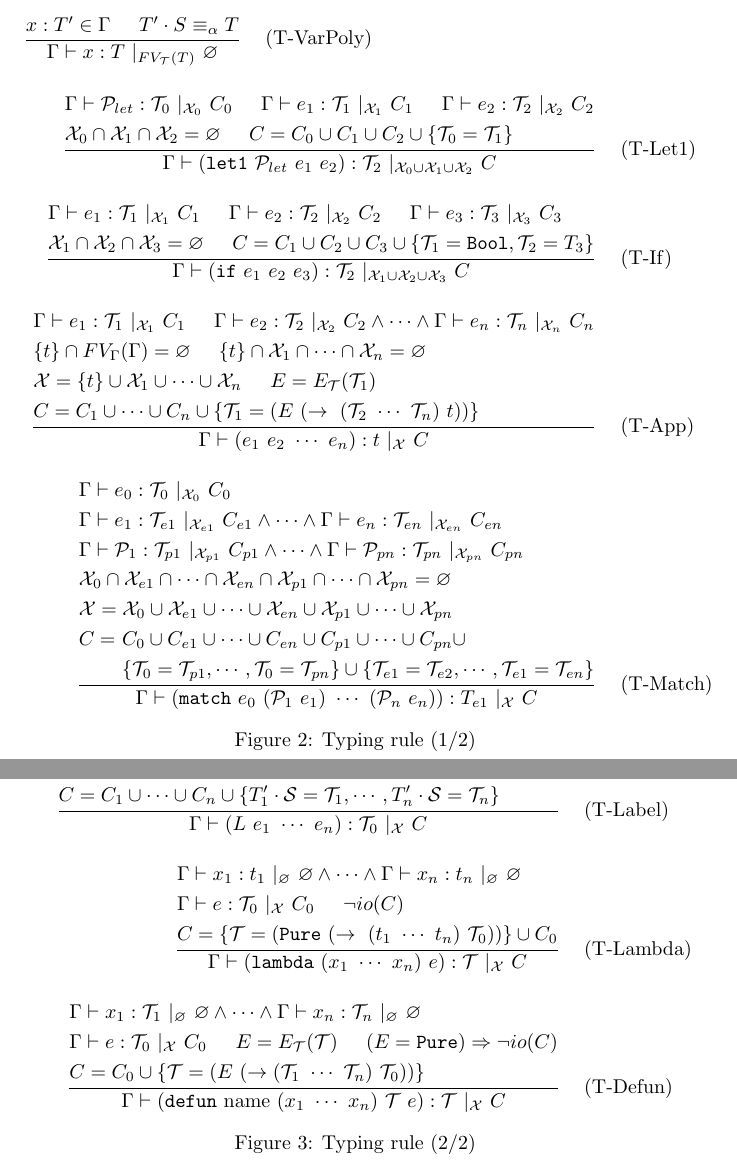
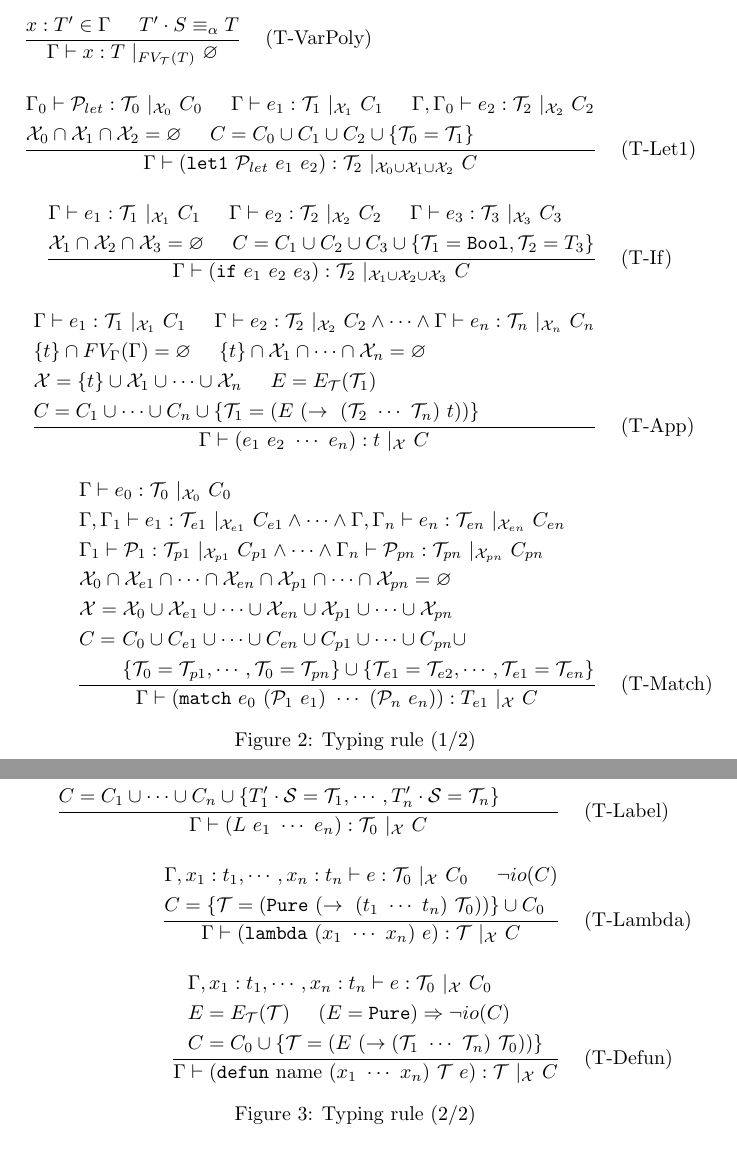
Before and after one commit to ytakano/blisp, a LaTeX document (specification/typing.tex): two parts of pages 5 and 6 of 7, joined at a grey line, cut so that both start at the same text. Compiled offline with pdfLaTeX.

Commit message:
fixed the typing rule

```diff
--- a/specification/typing.tex
+++ b/specification/typing.tex
@@ -209,9 +209,9 @@ and $Size(\mathrm{Dim2}) = 1$ because Dim2 type has 1 label in listings~\ref{src
         \multicolumn{3}{r}{
         $\dfrac{
             \begin{aligned}
-                &\Gamma \vdash \mathcal{P}_{let} : \mathcal{T}_0\ |_{\mathcal{X}_0}\ C_0 \hspace{5mm}
+                &\Gamma_0 \vdash \mathcal{P}_{let} : \mathcal{T}_0\ |_{\mathcal{X}_0}\ C_0 \hspace{5mm}
                     \Gamma \vdash e_1 : \mathcal{T}_1\ |_{\mathcal{X}_1}\ C_1 \hspace{5mm}
-                    \Gamma \vdash e_2 : \mathcal{T}_2\ |_{\mathcal{X}_2}\ C_2\\
+                    \Gamma, \Gamma_0 \vdash e_2 : \mathcal{T}_2\ |_{\mathcal{X}_2}\ C_2\\
                 &\mathcal{X}_0 \cap \mathcal{X}_1 \cap \mathcal{X}_2 = \varnothing \hspace{5mm}
                     C = C_0 \cup C_1 \cup C_2 \cup \{ \mathcal{T}_0 = \mathcal{T}_1 \}
             \end{aligned}
@@ -246,8 +246,8 @@ and $Size(\mathrm{Dim2}) = 1$ because Dim2 type has 1 label in listings~\ref{src
         $\dfrac{
             \begin{aligned}
                 &\Gamma \vdash e_0 : \mathcal{T}_0\ |_{\mathcal{X}_0}\ C_0 \\
-                &\Gamma \vdash e_1 : \mathcal{T}_{e1}\ |_{\mathcal{X}_{e1}}\ C_{e1} \land \cdots \land \Gamma \vdash e_n : \mathcal{T}_{en}\ |_{\mathcal{X}_{en}}\ C_{en} \\
-                &\Gamma \vdash \mathcal{P}_1 : \mathcal{T}_{p1}\ |_{\mathcal{X}_{p1}}\ C_{p1} \land \cdots \land \Gamma \vdash \mathcal{P}_{pn} : \mathcal{T}_{pn}\ |_{\mathcal{X}_{pn}}\ C_{pn} \\
+                &\Gamma, \Gamma_1 \vdash e_1 : \mathcal{T}_{e1}\ |_{\mathcal{X}_{e1}}\ C_{e1} \land \cdots \land \Gamma, \Gamma_n \vdash e_n : \mathcal{T}_{en}\ |_{\mathcal{X}_{en}}\ C_{en} \\
+                &\Gamma_1 \vdash \mathcal{P}_1 : \mathcal{T}_{p1}\ |_{\mathcal{X}_{p1}}\ C_{p1} \land \cdots \land \Gamma_n \vdash \mathcal{P}_{pn} : \mathcal{T}_{pn}\ |_{\mathcal{X}_{pn}}\ C_{pn} \\
                 &\mathcal{X}_0 \cap \mathcal{X}_{e1} \cap \cdots \cap \mathcal{X}_{en} \cap \mathcal{X}_{p1} \cap \cdots \cap \mathcal{X}_{pn} = \varnothing \\
                 &\mathcal{X} = \mathcal{X}_0 \cup \mathcal{X}_{e1} \cup \cdots \cup \mathcal{X}_{en} \cup \mathcal{X}_{p1} \cup \cdots \cup \mathcal{X}_{pn} \\
                 &\begin{aligned}
@@ -310,8 +310,7 @@ and $Size(\mathrm{Dim2}) = 1$ because Dim2 type has 1 label in listings~\ref{src
         \multicolumn{3}{r}{
             $\dfrac{
                 \begin{aligned}
-                    &\Gamma \vdash x_1 : t_1\ |_\varnothing\ \varnothing \land \cdots \land \Gamma \vdash x_n : t_n\ |_\varnothing\ \varnothing \\
-                    &\Gamma \vdash e : \mathcal{T}_0\ |_{\mathcal{X}}\ C_0 \hspace{5mm} \neg io(C)\\
+                    &\Gamma, x_1 : t_1, \cdots, x_n : t_n \vdash e : \mathcal{T}_0\ |_{\mathcal{X}}\ C_0 \hspace{5mm} \neg io(C)\\
                     &C = \{\mathcal{T} = (\mathtt{Pure}\ (\rightarrow\ (t_1\ \cdots\ t_n)\ \mathcal{T}_0))\} \cup C_0
                 \end{aligned}
             }
@@ -323,8 +322,8 @@ and $Size(\mathrm{Dim2}) = 1$ because Dim2 type has 1 label in listings~\ref{src
         \multicolumn{3}{r}{
             $\dfrac{
                 \begin{aligned}
-                    &\Gamma \vdash x_1 : \mathcal{T}_1\ |_\varnothing\ \varnothing \land \cdots \land \Gamma \vdash x_n : \mathcal{T}_n\ |_\varnothing\ \varnothing \\
-                    &\Gamma \vdash e : \mathcal{T}_0\ |_{\mathcal{X}}\ C_0 \hspace{5mm} E = E_\mathcal{T}(\mathcal{T}) \hspace{5mm} (E = \mathtt{Pure}) \Rightarrow \neg io(C)\\
+                    &\Gamma, x_1 : t_1, \cdots, x_n : t_n \vdash e : \mathcal{T}_0\ |_{\mathcal{X}}\ C_0 \hspace{5mm}\\
+                    &E = E_\mathcal{T}(\mathcal{T}) \hspace{5mm} (E = \mathtt{Pure}) \Rightarrow \neg io(C)\\
                     &C = C_0 \cup \{\mathcal{T} = (E\ (\rightarrow (\mathcal{T}_1\ \cdots\ \mathcal{T}_n)\ \mathcal{T}_0)) \}
                 \end{aligned}
             }{
```
Also changed, not shown: specification/typing.pdf.
